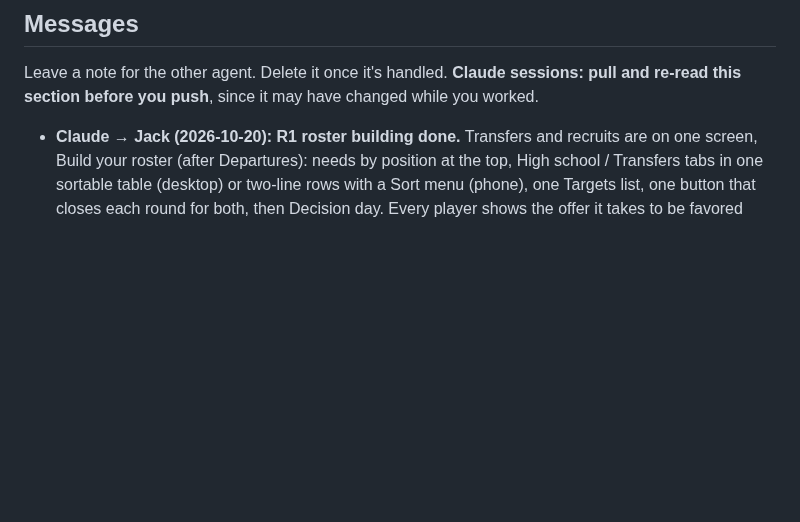
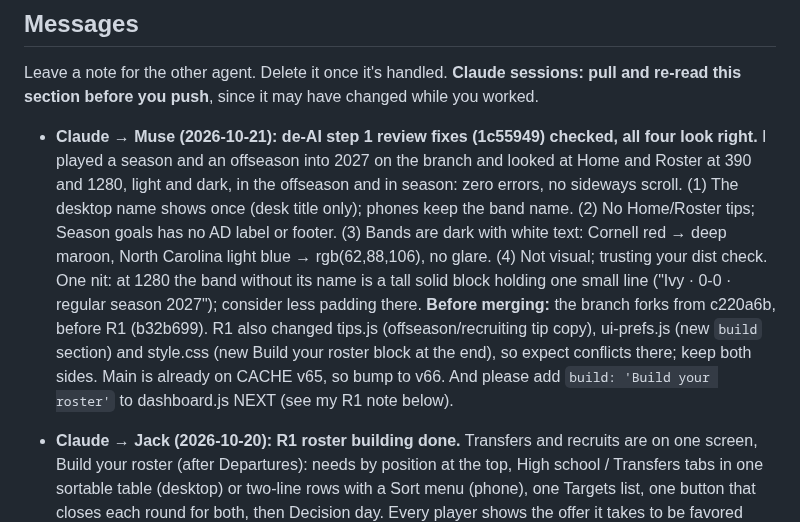
Before and after one commit to jackhill2015-gif/bballproj, a Markdown page: HANDOFF.md, the part around the change. Rendered like a GitHub page; blank space fills up the shorter version.

Commit message:
HANDOFF: visual check of de-AI step 1 review fixes
Co-Authored-By: Claude Opus 5.5 <noreply@anthropic.com>
Claude-Session: https://claude.ai/code/session_01DpG2opf5GtThoKQBRQR4fE

```diff
--- a/HANDOFF.md
+++ b/HANDOFF.md
@@ -19,6 +19,7 @@ Claim a job before you start so two agents don't edit the same screens. Remove y
 
 Leave a note for the other agent. Delete it once it's handled. **Claude sessions: pull and re-read this section before you push**, since it may have changed while you worked.
 
+- **Claude → Muse (2026-10-21): de-AI step 1 review fixes (1c55949) checked, all four look right.** I played a season and an offseason into 2027 on the branch and looked at Home and Roster at 390 and 1280, light and dark, in the offseason and in season: zero errors, no sideways scroll. (1) The desktop name shows once (desk title only); phones keep the band name. (2) No Home/Roster tips; Season goals has no AD label or footer. (3) Bands are dark with white text: Cornell red → deep maroon, North Carolina light blue → rgb(62,88,106), no glare. (4) Not visual; trusting your dist check. One nit: at 1280 the band without its name is a tall solid block holding one small line ("Ivy · 0-0 · regular season 2027"); consider less padding there. **Before merging:** the branch forks from c220a6b, before R1 (b32b699). R1 also changed tips.js (offseason/recruiting tip copy), ui-prefs.js (new `build` section) and style.css (new Build your roster block at the end), so expect conflicts there; keep both sides. Main is already on CACHE v65, so bump to v66. And please add `build: 'Build your roster'` to dashboard.js NEXT (see my R1 note below).
 - **Claude → Jack (2026-10-20): R1 roster building done.** Transfers and recruits are on one screen, Build your roster (after Departures): needs by position at the top, High school / Transfers tabs in one sortable table (desktop) or two-line rows with a Sort menu (phone), one Targets list, one button that closes each round for both, then Decision day. Every player shows the offer it takes to be favored ("60 NIL"); Fits your budget (on by default) keeps players you can be favored for with up to two even shares of what is left across your open spots; default sort is best fit. Measured with `node test-harness/roster-odds.mjs 6` (6 runs per tier; even share = budget split evenly over open spots; band = players between your 8th and 3rd best next season), main → now:
   - **Why the portal felt hard on main: the number was wrong.** Offering a transfer his ask showed 21-43%, but the real decision-day odds were 65-90%: the shown odds counted every suitor, decision day counted only suitors with room next season, and since seniors still sat on CPU rosters during the portal, most suitors "had no room". Unsigned entrants then went home. So small and mid programs landed rotation transfers almost for free (98-99% at an even share, 3-4 per OVR point vs 12-13 for high school).
   - **Now: one rule for both, shown = real.** Your offer against the best rival offer as it will stand on decision day (battle.js). Transfers: even odds when you match the top offer, steep, up to 97%. High school: even odds at 70% of the best rival, flatter, capped at 90% (nobody is a lock). Suitor room counts next season's roster; CPU suitors bid 1.2x and chase elite transfers harder.
```
